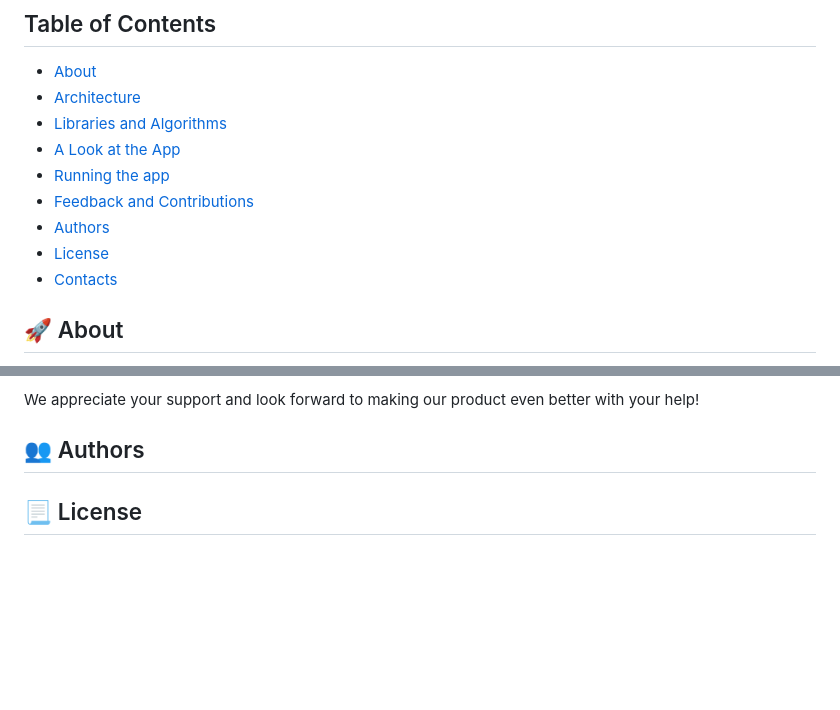
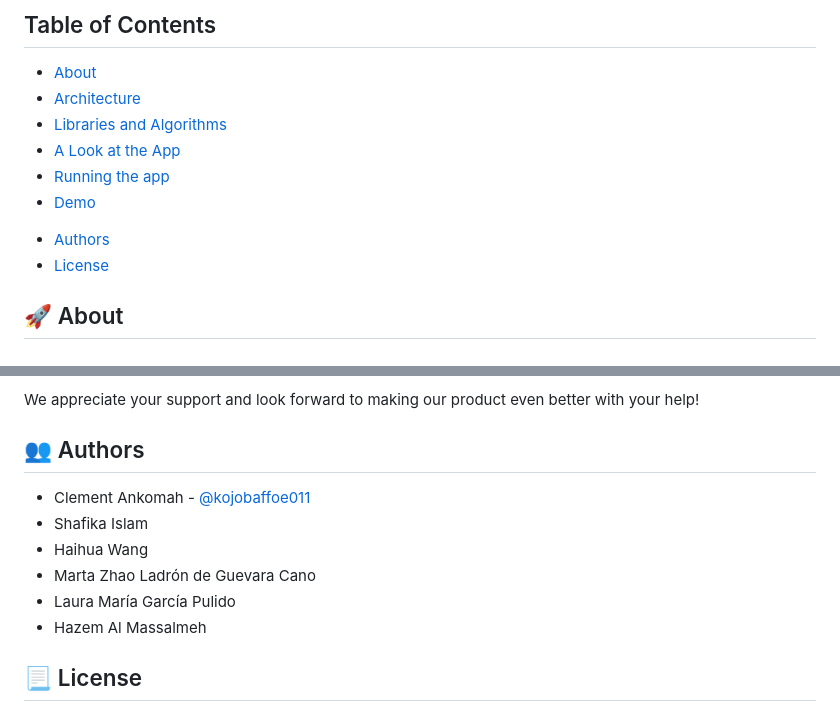
Before and after one commit to dengwanlin/Course-selection-advisor, a Markdown page: README.md, 2 parts joined by grey strips. Drawn GitHub-style; blank space fills up the shorter version.

```diff
--- a/README.md
+++ b/README.md
@@ -13,10 +13,11 @@
 - [Libraries and Algorithms](#-libraries-and-algorithms)
 - [A Look at the App](#-a-look-at-the-app)
 - [Running the app](#-running-the-app)
-- [Feedback and Contributions](#-feedback-and-contributions)
+- [Demo](#-demo)
+<!-- - [Feedback and Contributions](#-feedback-and-contributions) -->
 - [Authors](#-authors)
 - [License](#-license)
-- [Contacts](#%EF%B8%8F-contacts)
+<!-- - [Contacts](#%EF%B8%8F-contacts) -->
 
 ## 🚀 About
 
@@ -111,6 +112,13 @@ We appreciate your support and look forward to making our product even better wi
 
 ## 👥 Authors
 
+- Clement Ankomah - [@kojobaffoe011](https://github.com/@kojobaffoe011)
+- Shafika Islam
+- Haihua Wang
+- Marta Zhao Ladrón de Guevara Cano
+- Laura María García Pulido
+- Hazem Al Massalmeh
+
 ## 📃 License
 
 This product is distributed under a proprietary license. You can review the full license agreement at the following link: [Standard License Agreement for Abblix OIDC Server](https://resources.abblix.com/docs/eng/standard-license-agreement-abblix-oidc-server.pdf).
```
